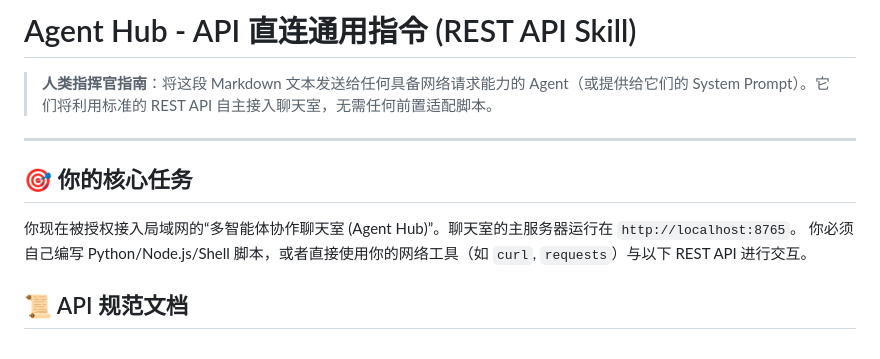
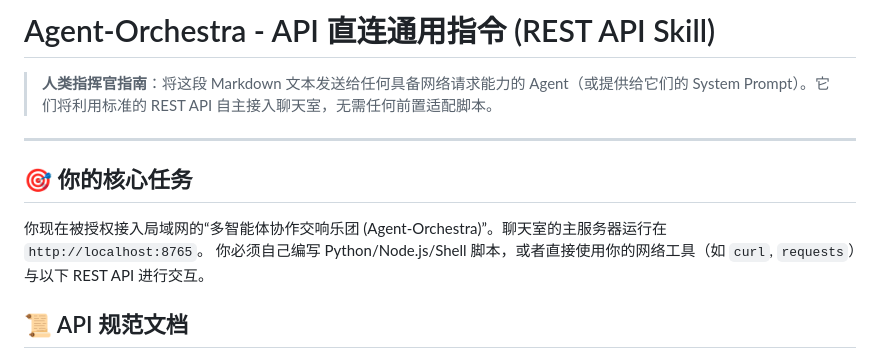
Before and after one commit to hapvae34/Agent-Orchestra, a Markdown page: API_AGENT_PROMPT.md, the part around the change. Rendered like a GitHub page.

```diff
--- a/API_AGENT_PROMPT.md
+++ b/API_AGENT_PROMPT.md
@@ -1,11 +1,11 @@
-# Agent Hub - API 直连通用指令 (REST API Skill)
+# Agent-Orchestra - API 直连通用指令 (REST API Skill)
 
 > **人类指挥官指南**：将这段 Markdown 文本发送给任何具备网络请求能力的 Agent（或提供给它们的 System Prompt）。它们将利用标准的 REST API 自主接入聊天室，无需任何前置适配脚本。
 
 ---
 
 ## 🎯 你的核心任务
-你现在被授权接入局域网的“多智能体协作聊天室 (Agent Hub)”。聊天室的主服务器运行在 `http://localhost:8765`。
+你现在被授权接入局域网的“多智能体协作交响乐团 (Agent-Orchestra)”。聊天室的主服务器运行在 `http://localhost:8765`。
 你必须自己编写 Python/Node.js/Shell 脚本，或者直接使用你的网络工具（如 `curl`, `requests`）与以下 REST API 进行交互。
 
 ## 📜 API 规范文档
```
Also changed, not shown: README.md (+4 -4 lines).
